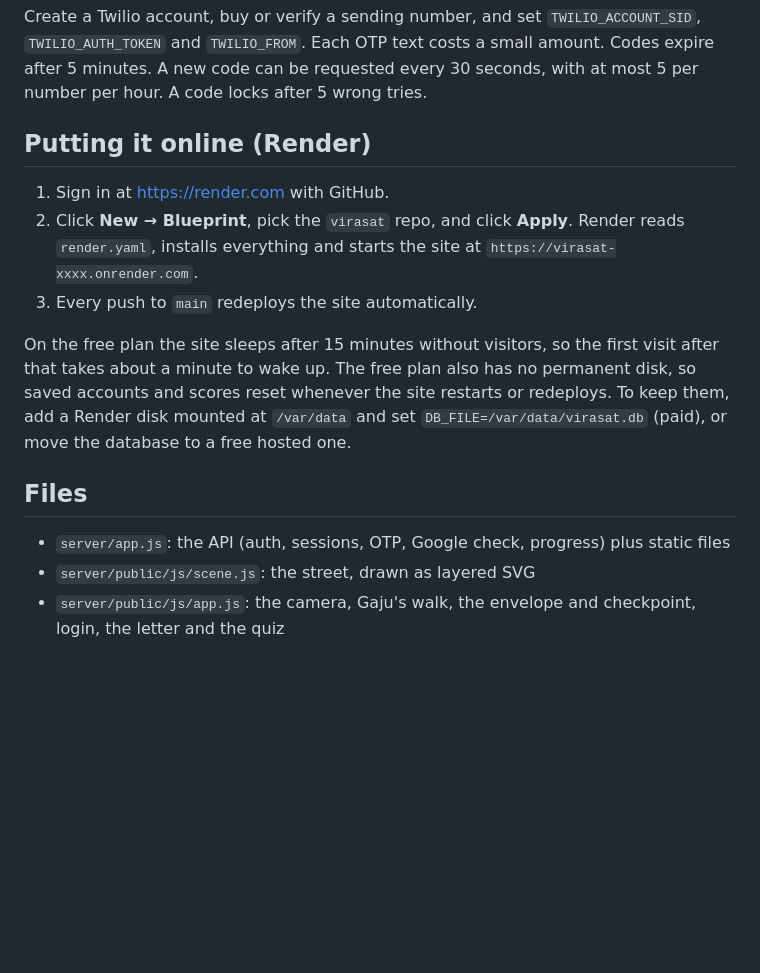
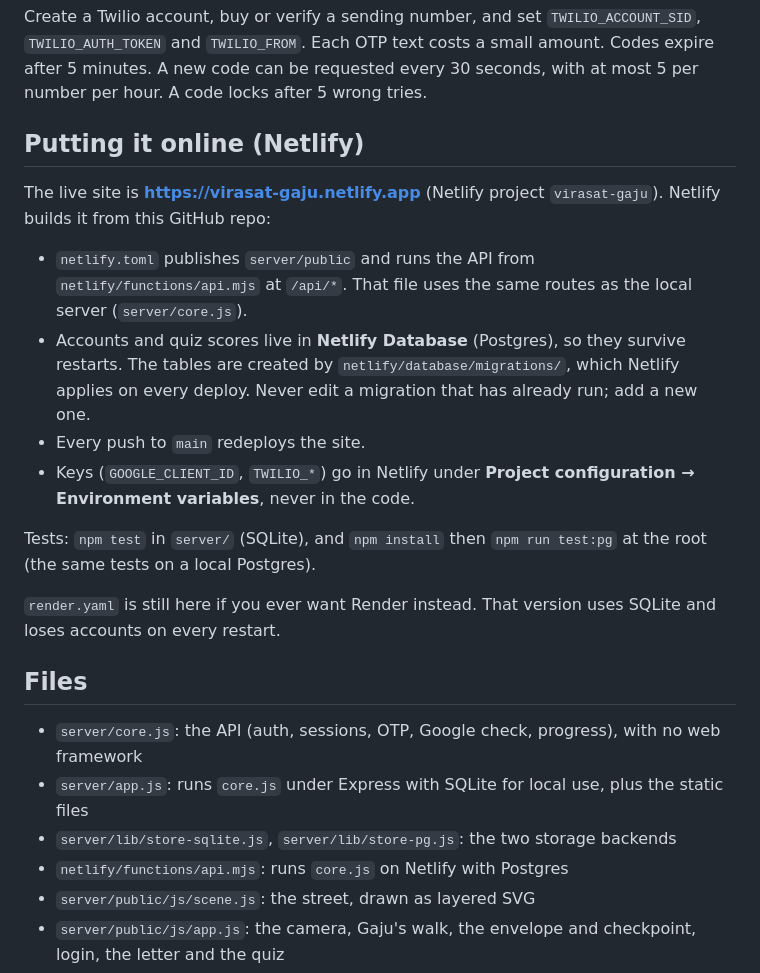
Before and after one commit to jatinmangal0/virasat, a Markdown page: README.md, the part around the change. Rendered like a GitHub page; blank space fills up the shorter version.

Commit message:
README: how the Netlify site is built and deployed
Co-Authored-By: Claude Opus 5.5 <noreply@anthropic.com>
Claude-Session: https://claude.ai/code/session_015BMsMurVBMKsxbbGHxDAKg

```diff
--- a/README.md
+++ b/README.md
@@ -34,15 +34,22 @@ Copy `server/.env.example` to `server/.env`, fill it in, and start the server wi
 ### Real SMS
 Create a Twilio account, buy or verify a sending number, and set `TWILIO_ACCOUNT_SID`, `TWILIO_AUTH_TOKEN` and `TWILIO_FROM`. Each OTP text costs a small amount. Codes expire after 5 minutes. A new code can be requested every 30 seconds, with at most 5 per number per hour. A code locks after 5 wrong tries.
 
-## Putting it online (Render)
-1. Sign in at https://render.com with GitHub.
-2. Click **New → Blueprint**, pick the `virasat` repo, and click **Apply**. Render reads `render.yaml`, installs everything and starts the site at `https://virasat-xxxx.onrender.com`.
-3. Every push to `main` redeploys the site automatically.
+## Putting it online (Netlify)
+The live site is **https://virasat-gaju.netlify.app** (Netlify project `virasat-gaju`). Netlify builds it from this GitHub repo:
+- `netlify.toml` publishes `server/public` and runs the API from `netlify/functions/api.mjs` at `/api/*`. That file uses the same routes as the local server (`server/core.js`).
+- Accounts and quiz scores live in **Netlify Database** (Postgres), so they survive restarts. The tables are created by `netlify/database/migrations/`, which Netlify applies on every deploy. Never edit a migration that has already run; add a new one.
+- Every push to `main` redeploys the site.
+- Keys (`GOOGLE_CLIENT_ID`, `TWILIO_*`) go in Netlify under **Project configuration → Environment variables**, never in the code.
 
-On the free plan the site sleeps after 15 minutes without visitors, so the first visit after that takes about a minute to wake up. The free plan also has no permanent disk, so saved accounts and scores reset whenever the site restarts or redeploys. To keep them, add a Render disk mounted at `/var/data` and set `DB_FILE=/var/data/virasat.db` (paid), or move the database to a free hosted one.
+Tests: `npm test` in `server/` (SQLite), and `npm install` then `npm run test:pg` at the root (the same tests on a local Postgres).
+
+`render.yaml` is still here if you ever want Render instead. That version uses SQLite and loses accounts on every restart.
 
 ## Files
-- `server/app.js`: the API (auth, sessions, OTP, Google check, progress) plus static files
+- `server/core.js`: the API (auth, sessions, OTP, Google check, progress), with no web framework
+- `server/app.js`: runs `core.js` under Express with SQLite for local use, plus the static files
+- `server/lib/store-sqlite.js`, `server/lib/store-pg.js`: the two storage backends
+- `netlify/functions/api.mjs`: runs `core.js` on Netlify with Postgres
 - `server/public/js/scene.js`: the street, drawn as layered SVG
 - `server/public/js/app.js`: the camera, Gaju's walk, the envelope and checkpoint, login, the letter and the quiz
 - `server/public/js/content.js`: all city facts and quiz questions (edit here to add more). Every card has a `src` link and each city a `sources` list, shown on the site; add one for any new fact
```
